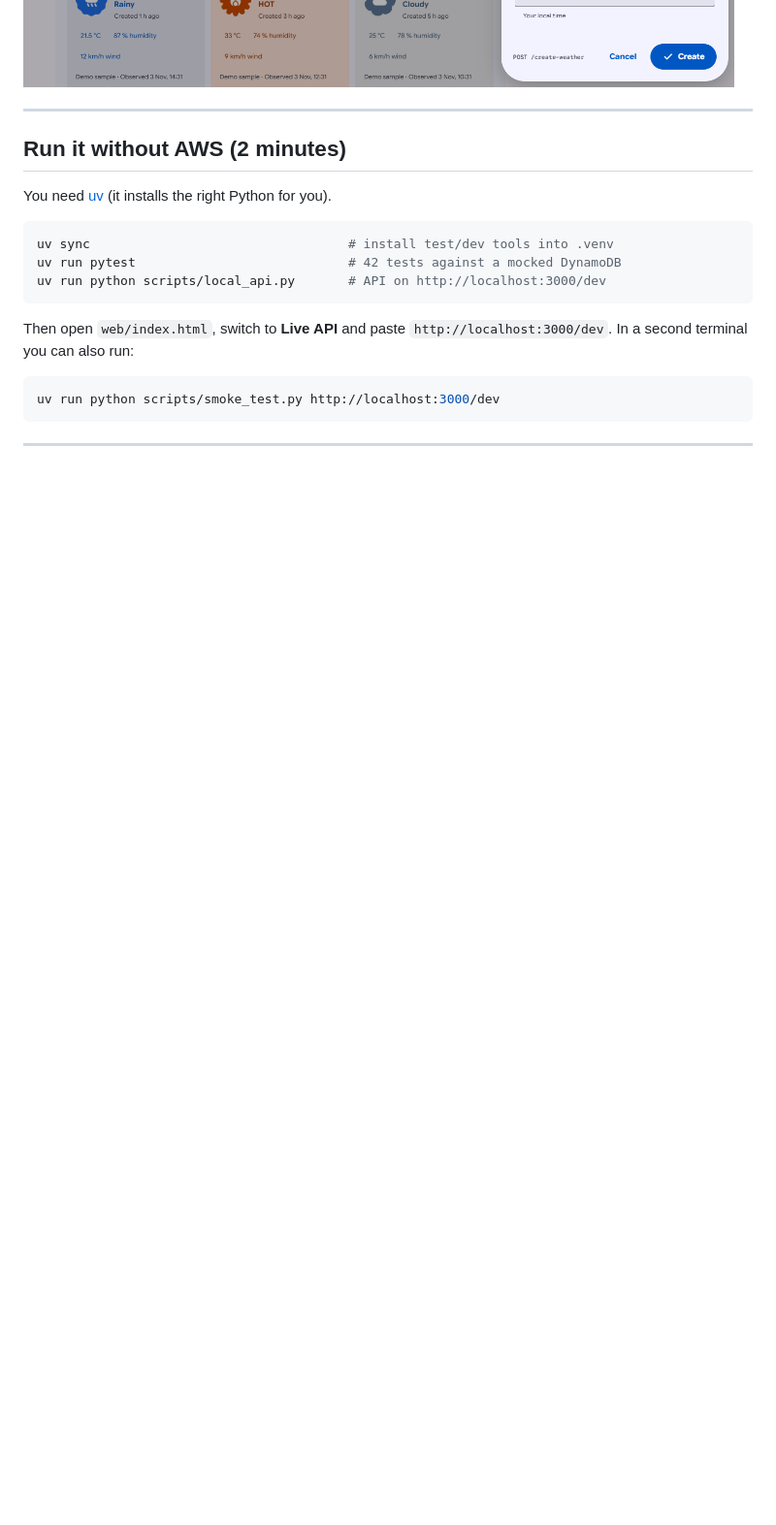
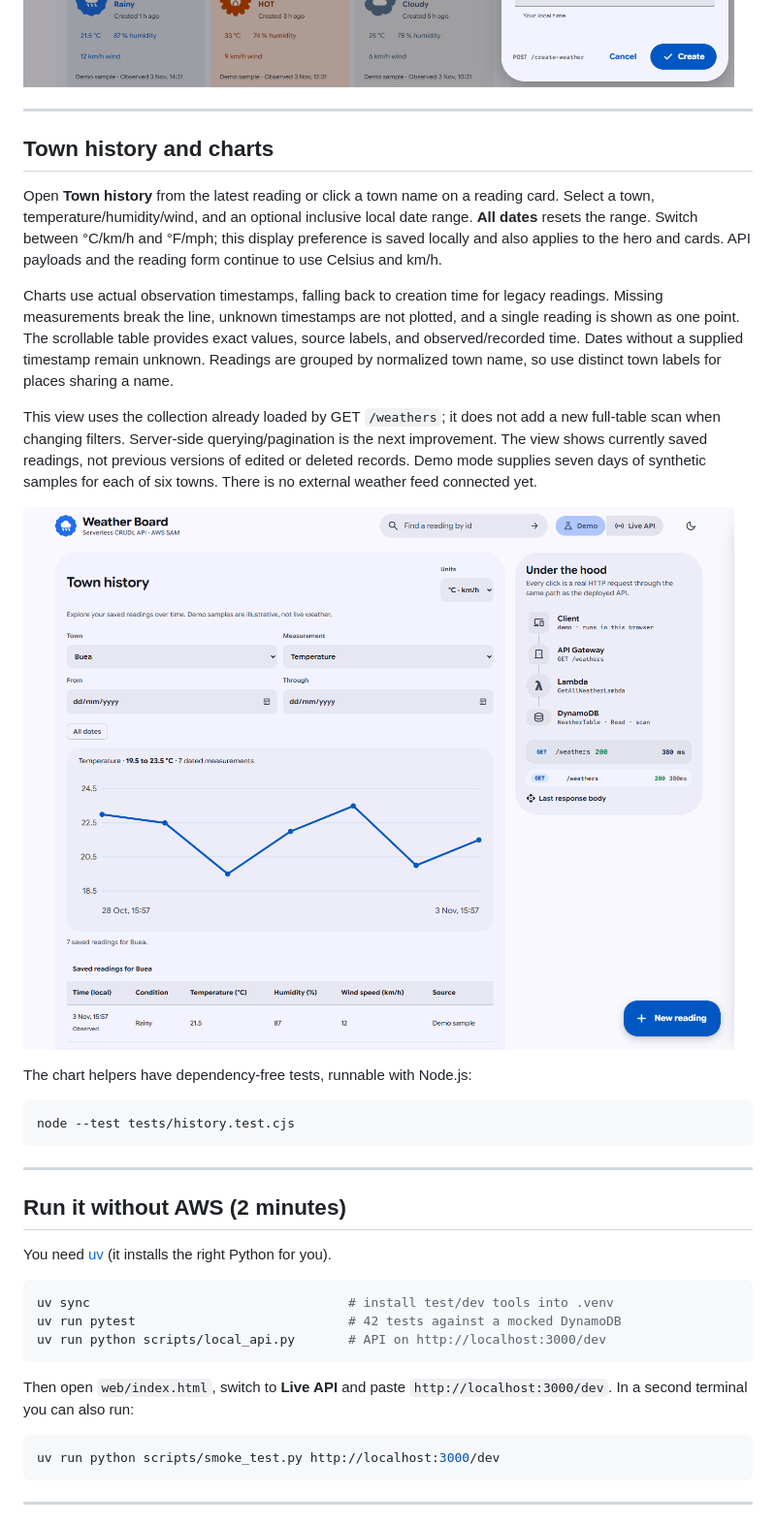
Before and after one commit to SalleBryan/rest-weather-api, a Markdown page: README.md, the part around the change. Shown: that part at 97% size. Rendered like a GitHub page; pictures changed too: docs/dashboard-history-light.png (added); blank space fills up the shorter version.

Commit message:
Add town history charts, date filters and display units

````diff
--- a/README.md
+++ b/README.md
@@ -91,6 +91,24 @@ The dashboard shows measurements, observation time, coordinates, and provenance
 
 ![Optional measurements in the reading form](docs/dashboard-new-reading.png)
 
+
+---
+
+## Town history and charts
+
+Open **Town history** from the latest reading or click a town name on a reading card. Select a town, temperature/humidity/wind, and an optional inclusive local date range. **All dates** resets the range. Switch between °C/km/h and °F/mph; this display preference is saved locally and also applies to the hero and cards. API payloads and the reading form continue to use Celsius and km/h.
+
+Charts use actual observation timestamps, falling back to creation time for legacy readings. Missing measurements break the line, unknown timestamps are not plotted, and a single reading is shown as one point. The scrollable table provides exact values, source labels, and observed/recorded time. Dates without a supplied timestamp remain unknown. Readings are grouped by normalized town name, so use distinct town labels for places sharing a name.
+
+This view uses the collection already loaded by GET `/weathers`; it does not add a new full-table scan when changing filters. Server-side querying/pagination is the next improvement. The view shows currently saved readings, not previous versions of edited or deleted records. Demo mode supplies seven days of synthetic samples for each of six towns. There is no external weather feed connected yet.
+
+![Town history in the existing theme](docs/dashboard-history-light.png)
+
+The chart helpers have dependency-free tests, runnable with Node.js:
+
+```powershell
+node --test tests/history.test.cjs
+```
 
 ---
 
````
Also changed, not shown: docs/DESIGN.md (+5 -0 lines), docs/dashboard-history-dark.png (added), docs/dashboard-history-phone.png (added), 3 other files.
